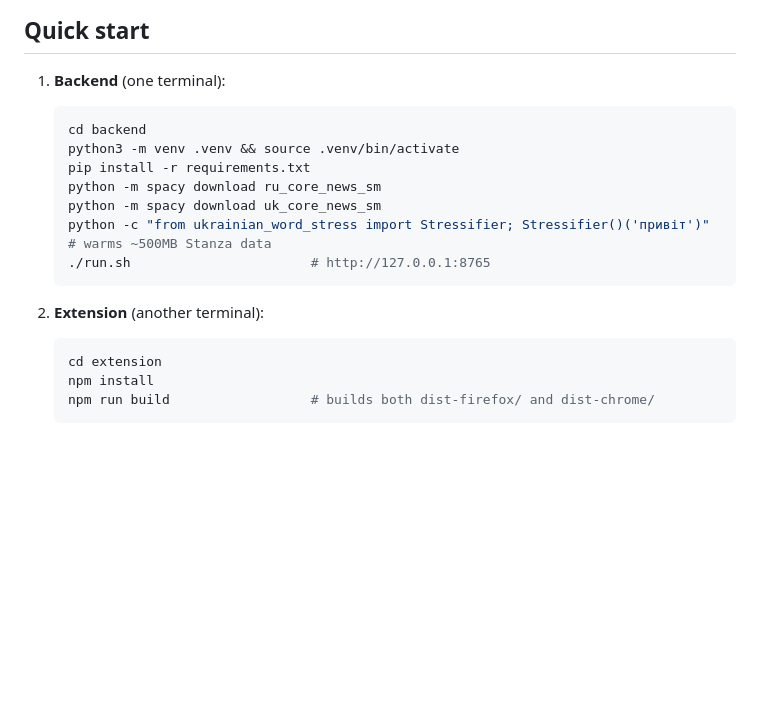
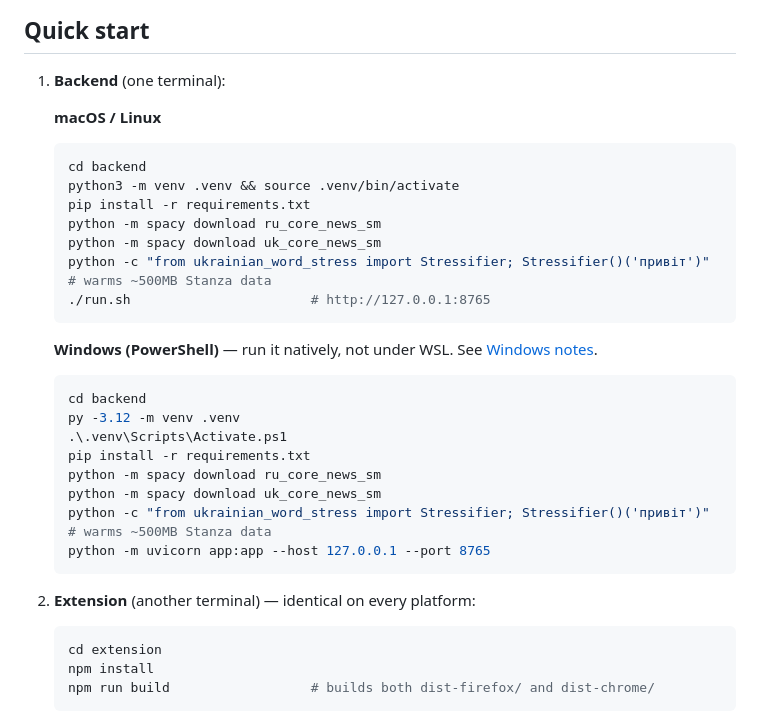
Before and after one commit to Robocopsamaf/stressful, a Markdown page: readme.md, the part around one of its changes. Drawn GitHub-style; blank space fills up the shorter version.

````diff
--- a/readme.md
+++ b/readme.md
@@ -45,6 +45,8 @@ stressful/
 
 1. **Backend** (one terminal):
 
+   **macOS / Linux**
+
    ```bash
    cd backend
    python3 -m venv .venv && source .venv/bin/activate
@@ -55,7 +57,20 @@ stressful/
    ./run.sh                       # http://127.0.0.1:8765
    ```
 
-2. **Extension** (another terminal):
+   **Windows (PowerShell)** — run it natively, not under WSL. See [Windows notes](#windows-notes).
+
+   ```powershell
+   cd backend
+   py -3.12 -m venv .venv
+   .\.venv\Scripts\Activate.ps1
+   pip install -r requirements.txt
+   python -m spacy download ru_core_news_sm
+   python -m spacy download uk_core_news_sm
+   python -c "from ukrainian_word_stress import Stressifier; Stressifier()('привіт')"   # warms ~500MB Stanza data
+   python -m uvicorn app:app --host 127.0.0.1 --port 8765
+   ```
+
+2. **Extension** (another terminal) — identical on every platform:
 
    ```bash
    cd extension
````
Also changed, not shown: other parts of readme.md (+37 -0 lines).
